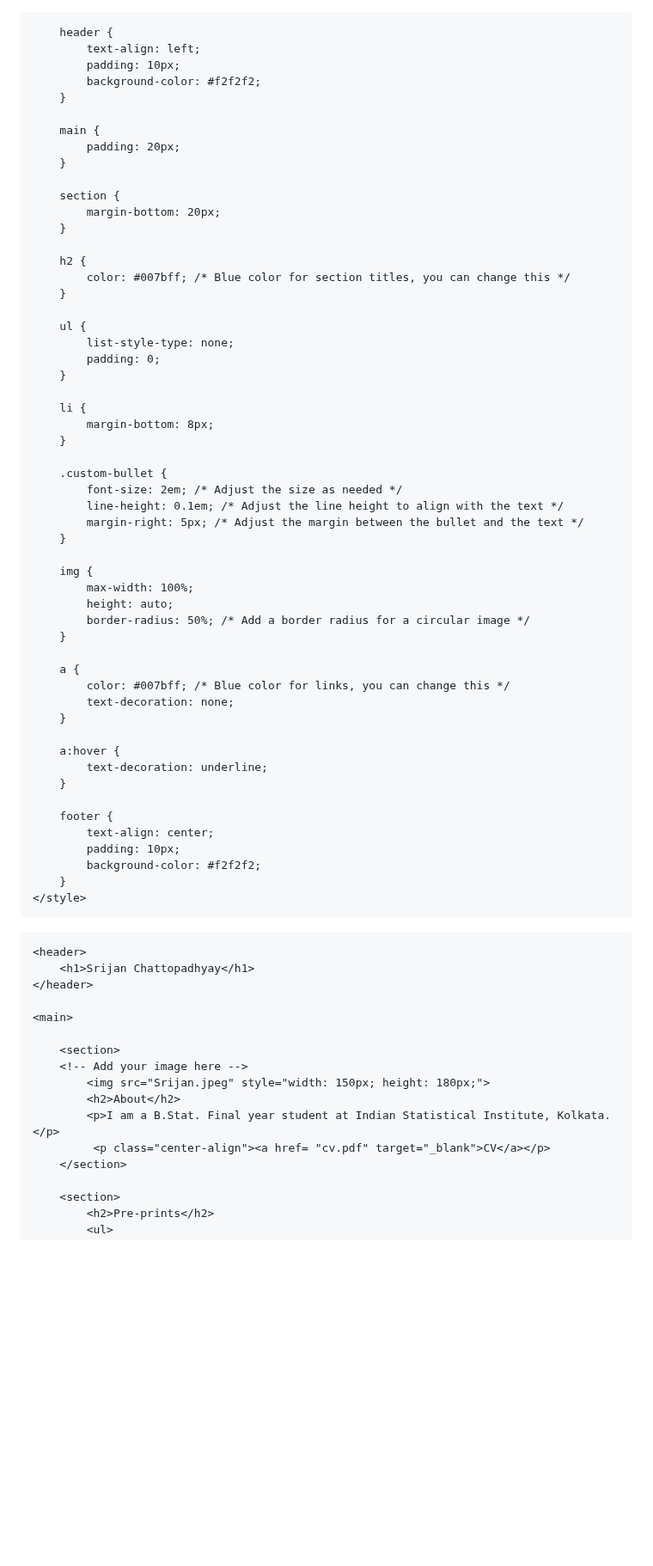
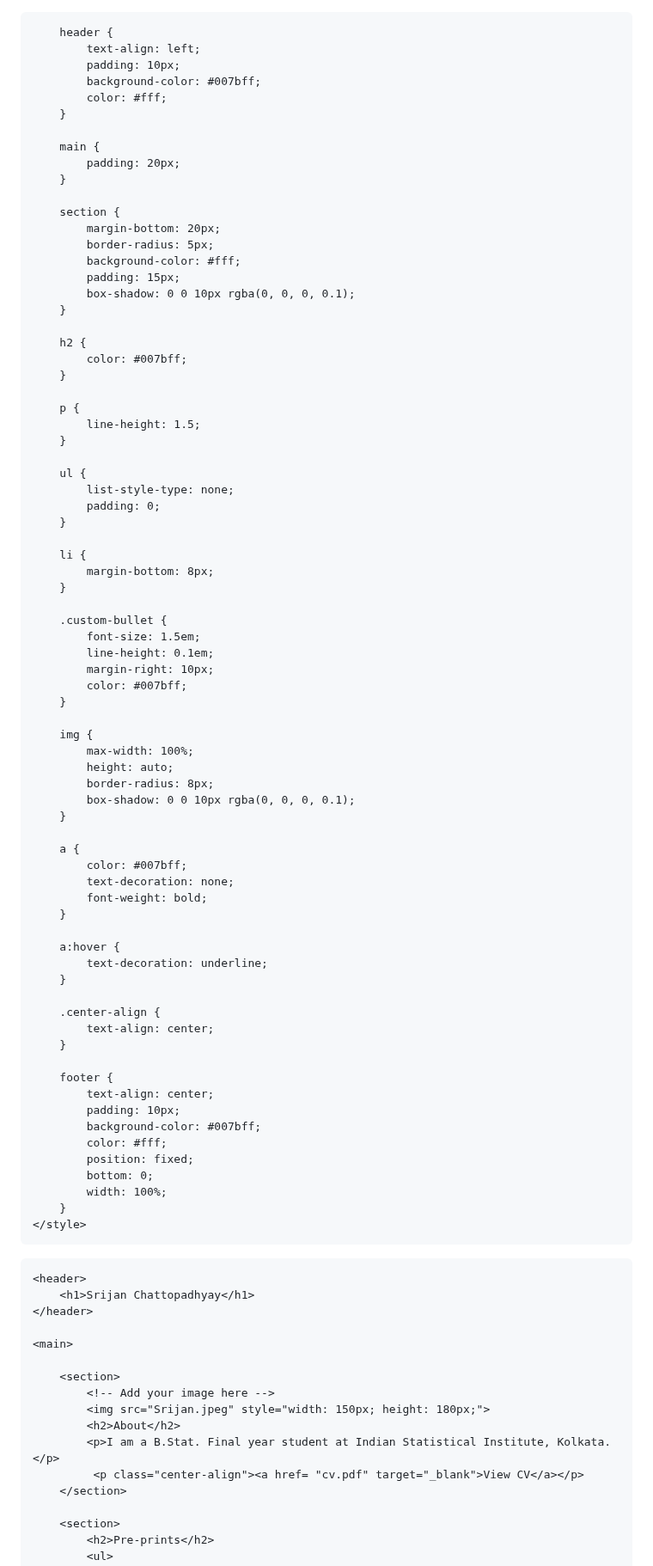
Before and after one commit to Srijan3004/Srijan3004.github.io, a Markdown page: README.md, the part around one of its changes. Shown at 86% size. Drawn GitHub-style; blank space fills up the shorter version.

```diff
--- a/README.md
+++ b/README.md
@@ -1,3 +1,4 @@
+<!DOCTYPE html>
 <html lang="en">
 <head>
     <meta charset="UTF-8">
@@ -5,14 +6,17 @@
     <title>Your GitHub Website</title>
     <style>
         body {
-            font-family: Arial, sans-serif;
+            font-family: 'Segoe UI', Tahoma, Geneva, Verdana, sans-serif;
             margin: 20px;
+            background-color: #f7f7f7;
+            color: #333;
         }
 
         header {
             text-align: left;
             padding: 10px;
-            background-color: #f2f2f2;
+            background-color: #007bff;
+            color: #fff;
         }
 
         main {
@@ -21,10 +25,18 @@
 
         section {
             margin-bottom: 20px;
+            border-radius: 5px;
+            background-color: #fff;
+            padding: 15px;
+            box-shadow: 0 0 10px rgba(0, 0, 0, 0.1);
         }
 
         h2 {
-            color: #007bff; /* Blue color for section titles, you can change this */
+            color: #007bff;
+        }
+
+        p {
+            line-height: 1.5;
         }
 
         ul {
@@ -37,30 +49,41 @@
         }
 
         .custom-bullet {
-            font-size: 2em; /* Adjust the size as needed */
-            line-height: 0.1em; /* Adjust the line height to align with the text */
-            margin-right: 5px; /* Adjust the margin between the bullet and the text */
+            font-size: 1.5em;
+            line-height: 0.1em;
+            margin-right: 10px;
+            color: #007bff;
         }
 
         img {
             max-width: 100%;
             height: auto;
-            border-radius: 50%; /* Add a border radius for a circular image */
+            border-radius: 8px;
+            box-shadow: 0 0 10px rgba(0, 0, 0, 0.1);
         }
 
         a {
-            color: #007bff; /* Blue color for links, you can change this */
+            color: #007bff;
             text-decoration: none;
+            font-weight: bold;
         }
 
         a:hover {
             text-decoration: underline;
         }
 
+        .center-align {
+            text-align: center;
+        }
+
         footer {
             text-align: center;
             padding: 10px;
-            background-color: #f2f2f2;
+            background-color: #007bff;
+            color: #fff;
+            position: fixed;
+            bottom: 0;
+            width: 100%;
         }
     </style>
 </head>
@@ -73,11 +96,11 @@
     <main>
 
         <section>
-        <!-- Add your image here -->
+            <!-- Add your image here -->
             <img src="Srijan.jpeg" style="width: 150px; height: 180px;">
             <h2>About</h2>
             <p>I am a B.Stat. Final year student at Indian Statistical Institute, Kolkata.</p>
-             <p class="center-align"><a href= "cv.pdf" target="_blank">CV</a></p>
+             <p class="center-align"><a href= "cv.pdf" target="_blank">View CV</a></p>
         </section>
 
         <section>
```
Also changed, not shown: other parts of README.md (+1 -2 lines).
